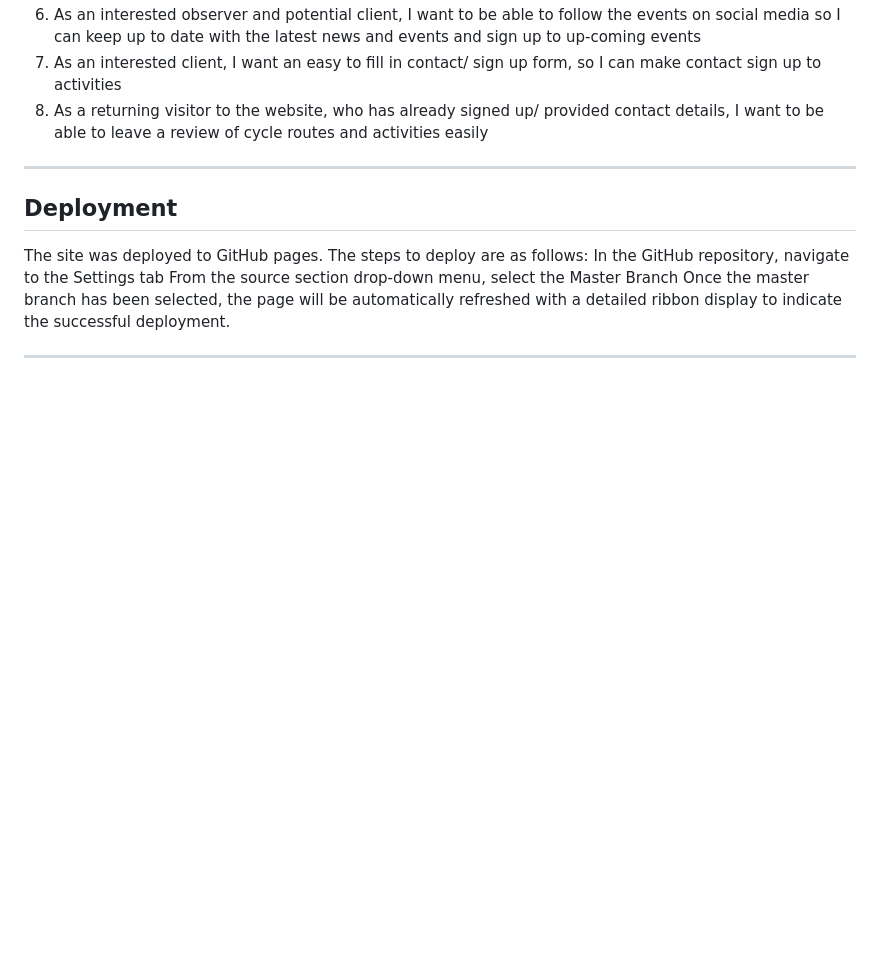
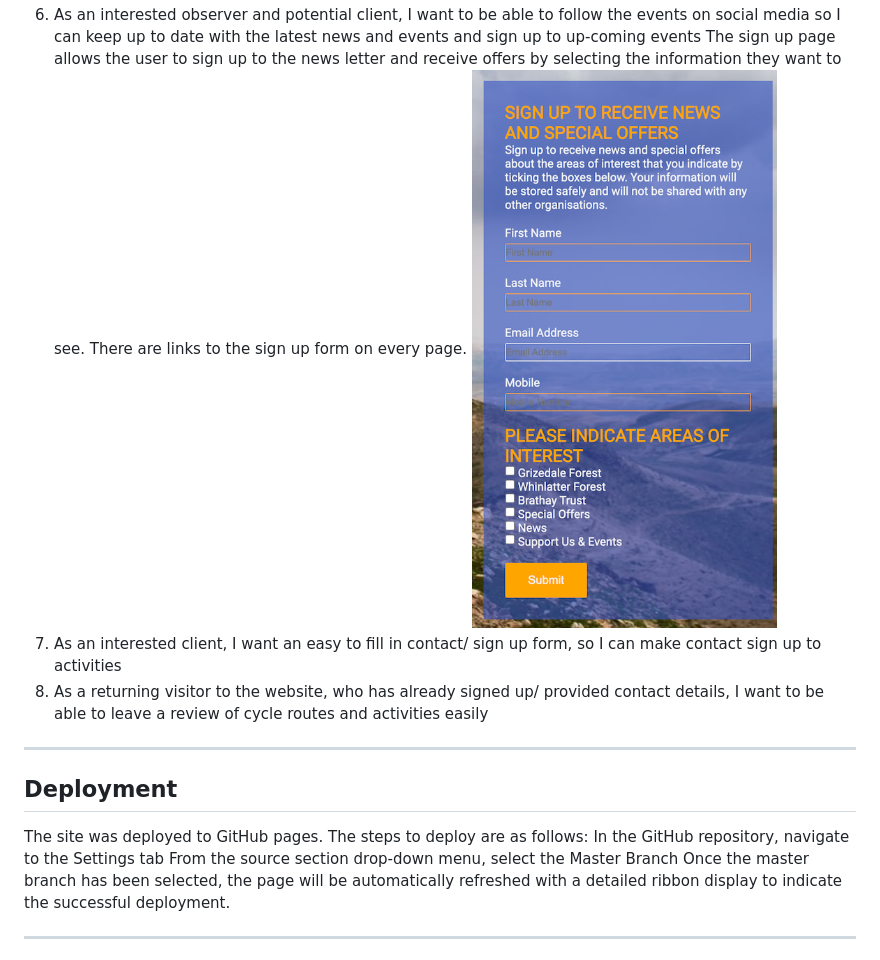
Before and after one commit to Steven-Dawson18/lake-district-cycling, a Markdown page: README.md, the part around the change. Drawn GitHub-style; pictures changed too: assets/images/signup-form.png (added); blank space fills up the shorter version.

Commit message:
Add content and image to user story 6 testing

```diff
--- a/README.md
+++ b/README.md
@@ -225,6 +225,8 @@ As a potential client, I want to know how I can download the cycle routes
 The process of is actually to read the route information and then sign up to our newsletter, shown below:
 ![Next steps](assets/images/ride-information.png)
 6. As an interested observer and potential client, I want to be able to follow the events on social media so I can keep up to date with the latest news and events and sign up to up-coming events
+The sign up page allows the user to  sign up to the news letter and receive offers by selecting the information they want to see. There are links to the sign up form on every page.
+![Sign up form](assets/images/signup-form.png)
 7. As an interested client, I want an easy to fill in contact/ sign up form, so I can make contact sign up to activities
 8. As a returning visitor to the website, who has already signed up/ provided contact details, I want to be able to leave a review of cycle routes and activities easily
 ---
```
